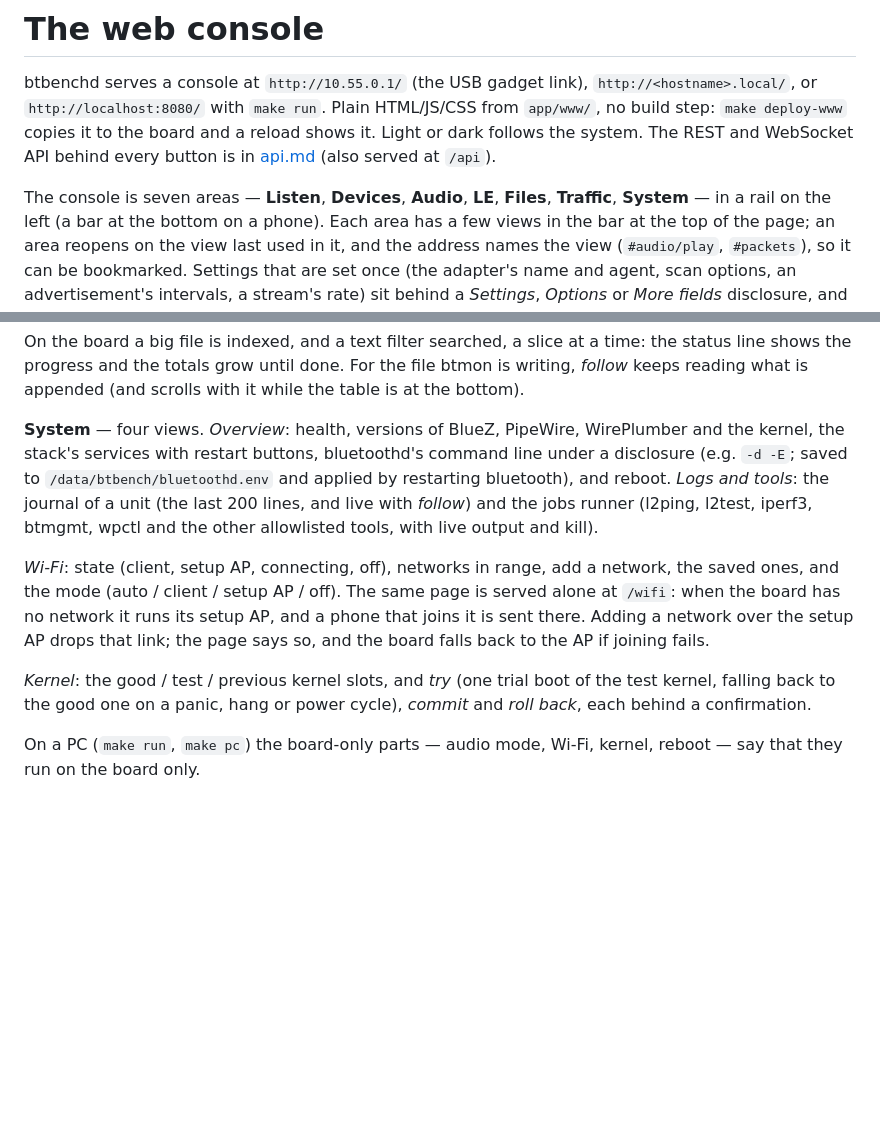
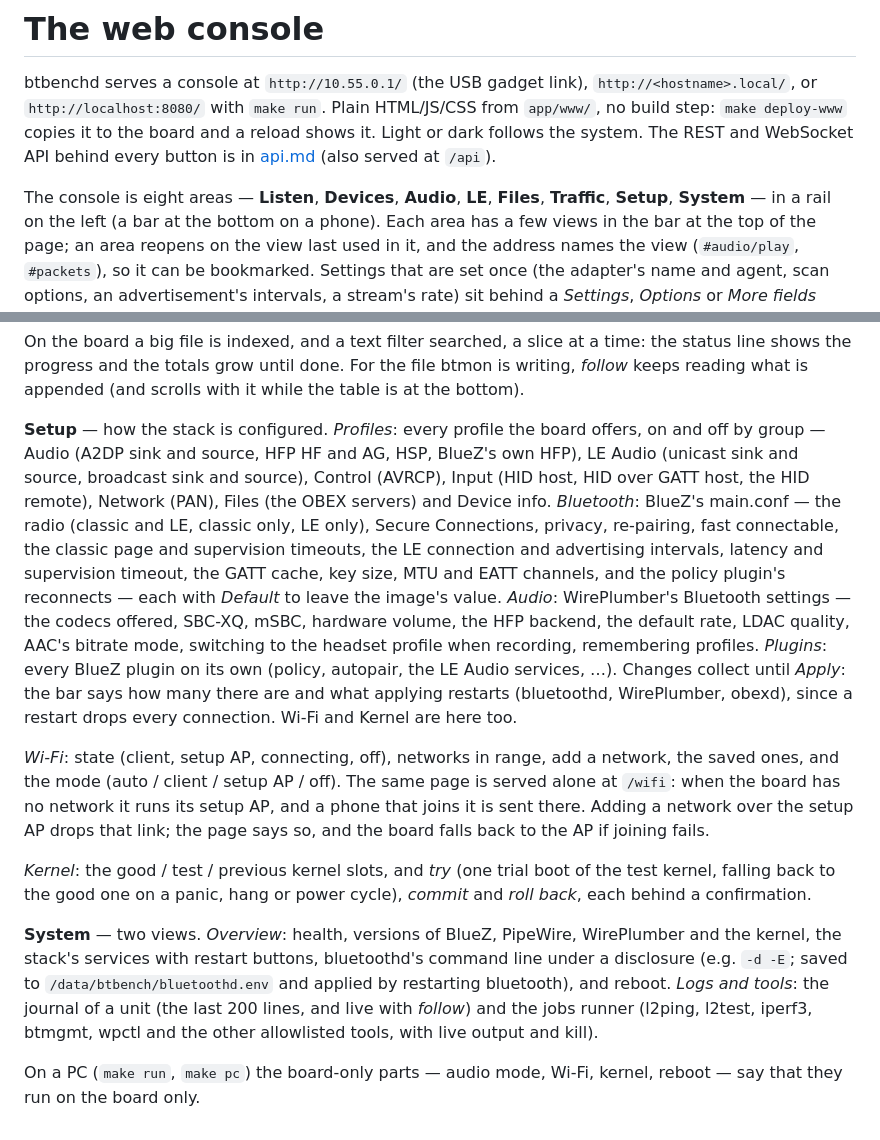
Before and after one commit to AdUki/bt-developement-bench, a Markdown page: docs/web.md, 2 parts joined by grey strips. GitHub-like rendering; blank space fills up the shorter version.

```diff
--- a/docs/web.md
+++ b/docs/web.md
@@ -5,8 +5,8 @@ or `http://localhost:8080/` with `make run`. Plain HTML/JS/CSS from `app/www/`,
 `make deploy-www` copies it to the board and a reload shows it. Light or dark follows the system.
 The REST and WebSocket API behind every button is in [api.md](api.md) (also served at `/api`).
 
-The console is seven areas — **Listen**, **Devices**, **Audio**, **LE**, **Files**, **Traffic**,
-**System** —
+The console is eight areas — **Listen**, **Devices**, **Audio**, **LE**, **Files**, **Traffic**,
+**Setup**, **System** —
 in a rail on the left (a bar at the bottom on a phone). Each area has a few views in the bar at
 the top of the page; an area reopens on the view last used in it, and the address names the view
 (`#audio/play`, `#packets`), so it can be bookmarked. Settings that are set once (the adapter's
@@ -161,12 +161,20 @@ On the board a big file is indexed, and a text filter searched, a slice at a tim
 shows the progress and the totals grow until done. For the file btmon is writing, *follow* keeps
 reading what is appended (and scrolls with it while the table is at the bottom).
 
-**System** — four views. *Overview*: health, versions of BlueZ, PipeWire, WirePlumber and the
-kernel, the stack's services with restart buttons, bluetoothd's command line under a
-disclosure (e.g. `-d -E`; saved to `/data/btbench/bluetoothd.env` and applied by restarting
-bluetooth), and reboot. *Logs and tools*: the journal of a unit (the last 200 lines, and live with
-*follow*) and the jobs runner (l2ping, l2test, iperf3, btmgmt, wpctl and the other allowlisted
-tools, with live output and kill).
+**Setup** — how the stack is configured. *Profiles*: every profile the board offers, on and off
+by group — Audio (A2DP sink and source, HFP HF and AG, HSP, BlueZ's own HFP), LE Audio (unicast
+sink and source, broadcast sink and source), Control (AVRCP), Input (HID host, HID over GATT host,
+the HID remote), Network (PAN), Files (the OBEX servers) and Device info. *Bluetooth*: BlueZ's
+main.conf — the radio (classic and LE, classic only, LE only), Secure Connections, privacy,
+re-pairing, fast connectable, the classic page and supervision timeouts, the LE connection and
+advertising intervals, latency and supervision timeout, the GATT cache, key size, MTU and EATT
+channels, and the policy plugin's reconnects — each with *Default* to leave the image's value.
+*Audio*: WirePlumber's Bluetooth settings — the codecs offered, SBC-XQ, mSBC, hardware volume,
+the HFP backend, the default rate, LDAC quality, AAC's bitrate mode, switching to the headset
+profile when recording, remembering profiles. *Plugins*: every BlueZ plugin on its own (policy,
+autopair, the LE Audio services, …). Changes collect until *Apply*: the bar says how many there
+are and what applying restarts (bluetoothd, WirePlumber, obexd), since a restart drops every
+connection. Wi-Fi and Kernel are here too.
 
 *Wi-Fi*: state (client, setup AP, connecting, off), networks in range, add a network, the saved
 ones, and the mode (auto / client / setup AP / off). The same page is served alone at `/wifi`:
@@ -178,5 +186,12 @@ the AP if joining fails.
 falling back to the good one on a panic, hang or power cycle), *commit* and *roll back*, each
 behind a confirmation.
 
+**System** — two views. *Overview*: health, versions of BlueZ, PipeWire, WirePlumber and the
+kernel, the stack's services with restart buttons, bluetoothd's command line under a
+disclosure (e.g. `-d -E`; saved to `/data/btbench/bluetoothd.env` and applied by restarting
+bluetooth), and reboot. *Logs and tools*: the journal of a unit (the last 200 lines, and live with
+*follow*) and the jobs runner (l2ping, l2test, iperf3, btmgmt, wpctl and the other allowlisted
+tools, with live output and kill).
+
 On a PC (`make run`, `make pc`) the board-only parts — audio mode, Wi-Fi, kernel, reboot — say
 that they run on the board only.
```
Also changed, not shown: docs/api.md (+50 -0 lines), docs/contracts.md (+10 -2 lines).
